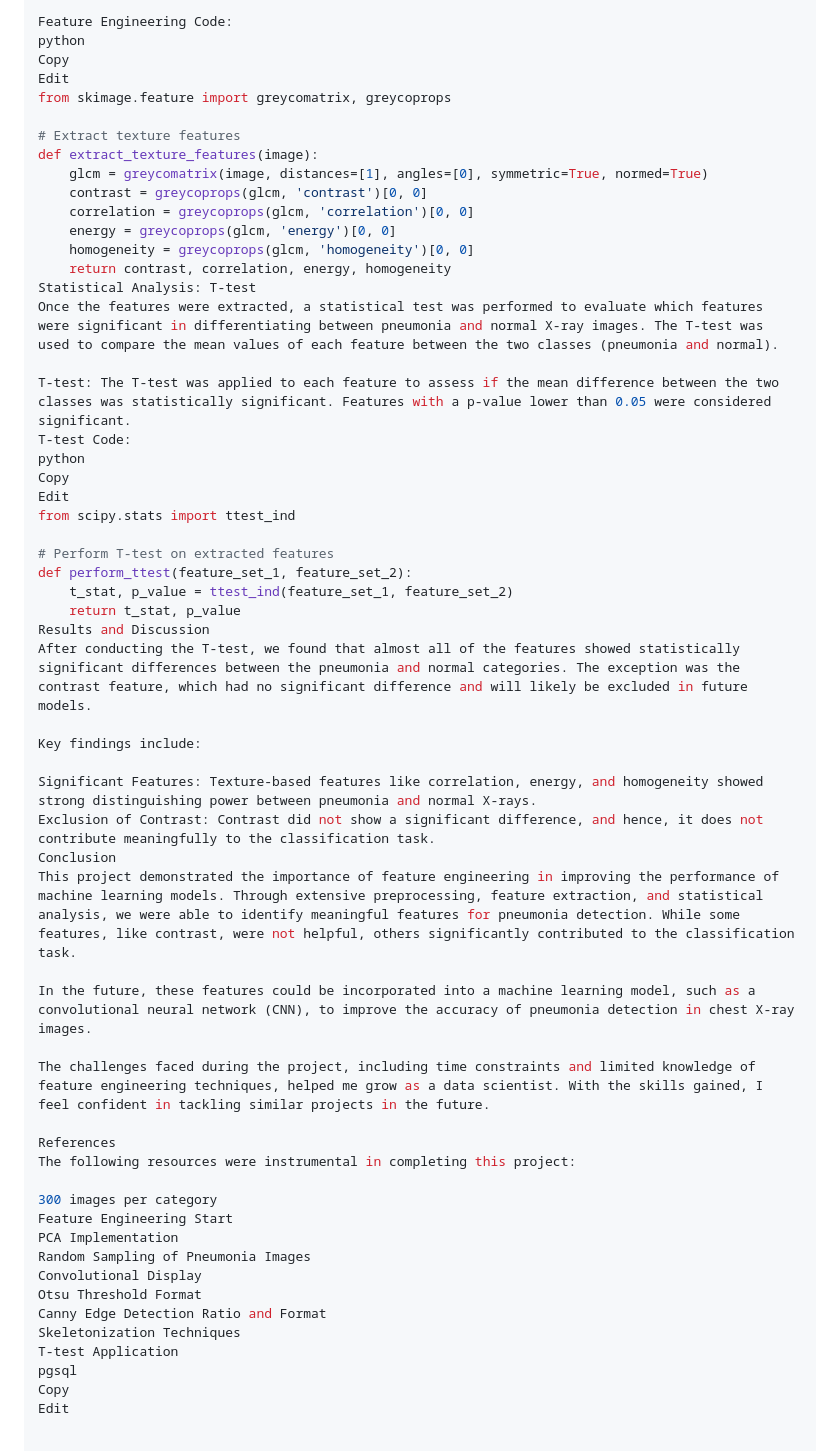
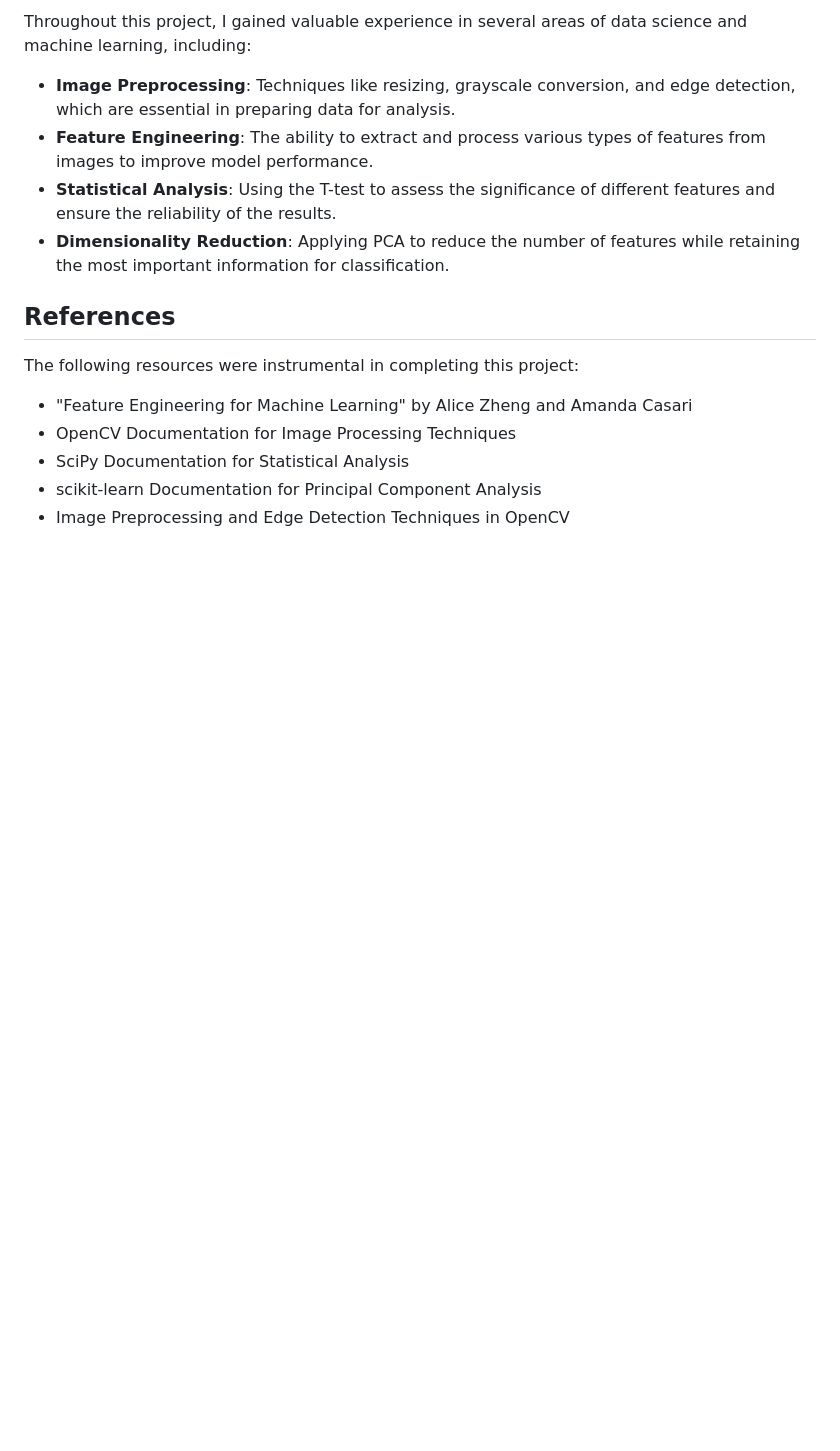
Before and after one commit to axelle-le-rate/Axelle-Portfolio, a Markdown page: README.md, the part around one of its changes. Drawn GitHub-style; blank space fills up the shorter version.

```diff
--- a/README.md
+++ b/README.md
@@ -70,58 +53,17 @@ Principal Component Analysis (PCA): PCA was applied to reduce the dimensionality
 
-Feature Engineering Code:
-python
-Copy
-Edit
-from skimage.feature import greycomatrix, greycoprops
+Throughout this project, I gained valuable experience in several areas of data science and machine learning, including:
 
-# Extract texture features
-def extract_texture_features(image):
-    glcm = greycomatrix(image, distances=[1], angles=[0], symmetric=True, normed=True)
-    contrast = greycoprops(glcm, 'contrast')[0, 0]
-    correlation = greycoprops(glcm, 'correlation')[0, 0]
-    energy = greycoprops(glcm, 'energy')[0, 0]
-    homogeneity = greycoprops(glcm, 'homogeneity')[0, 0]
-    return contrast, correlation, energy, homogeneity
-Statistical Analysis: T-test
-Once the features were extracted, a statistical test was performed to evaluate which features were significant in differentiating between pneumonia and normal X-ray images. The T-test was used to compare the mean values of each feature between the two classes (pneumonia and normal).
+- **Image Preprocessing**: Techniques like resizing, grayscale conversion, and edge detection, which are essential in preparing data for analysis.
+- **Feature Engineering**: The ability to extract and process various types of features from images to improve model performance.
+- **Statistical Analysis**: Using the T-test to assess the significance of different features and ensure the reliability of the results.
+- **Dimensionality Reduction**: Applying PCA to reduce the number of features while retaining the most important information for classification.
 
-T-test: The T-test was applied to each feature to assess if the mean difference between the two classes was statistically significant. Features with a p-value lower than 0.05 were considered significant.
-T-test Code:
-python
-Copy
-Edit
-from scipy.stats import ttest_ind
+## **References**
 
-# Perform T-test on extracted features
-def perform_ttest(feature_set_1, feature_set_2):
-    t_stat, p_value = ttest_ind(feature_set_1, feature_set_2)
-    return t_stat, p_value
-Results and Discussion
-After conducting the T-test, we found that almost all of the features showed statistically significant differences between the pneumonia and normal categories. The exception was the contrast feature, which had no significant difference and will likely be excluded in future models.
-
-Key findings include:
-
-Significant Features: Texture-based features like correlation, energy, and homogeneity showed strong distinguishing power between pneumonia and normal X-rays.
-Exclusion of Contrast: Contrast did not show a significant difference, and hence, it does not contribute meaningfully to the classification task.
-Conclusion
-This project demonstrated the importance of feature engineering in improving the performance of machine learning models. Through extensive preprocessing, feature extraction, and statistical analysis, we were able to identify meaningful features for pneumonia detection. While some features, like contrast, were not helpful, others significantly contributed to the classification task.
-
-In the future, these features could be incorporated into a machine learning model, such as a convolutional neural network (CNN), to improve the accuracy of pneumonia detection in chest X-ray images.
-
-The challenges faced during the project, including time constraints and limited knowledge of feature engineering techniques, helped me grow as a data scientist. With the skills gained, I feel confident in tackling similar projects in the future.
-
-References
 The following resources were instrumental in completing this project:
 
-300 images per category
-Feature Engineering Start
-PCA Implementation
-Random Sampling of Pneumonia Images
-Convolutional Display
-Otsu Threshold Format
-Canny Edge Detection Ratio and Format
-Skeletonization Techniques
-T-test Application
-pgsql
-Copy
-Edit
+- "Feature Engineering for Machine Learning" by Alice Zheng and Amanda Casari
+- OpenCV Documentation for Image Processing Techniques
+- SciPy Documentation for Statistical Analysis
+- scikit-learn Documentation for Principal Component Analysis
+- Image Preprocessing and Edge Detection Techniques in OpenCV
```
Also changed, not shown: other parts of README.md (+30 -47 lines).
